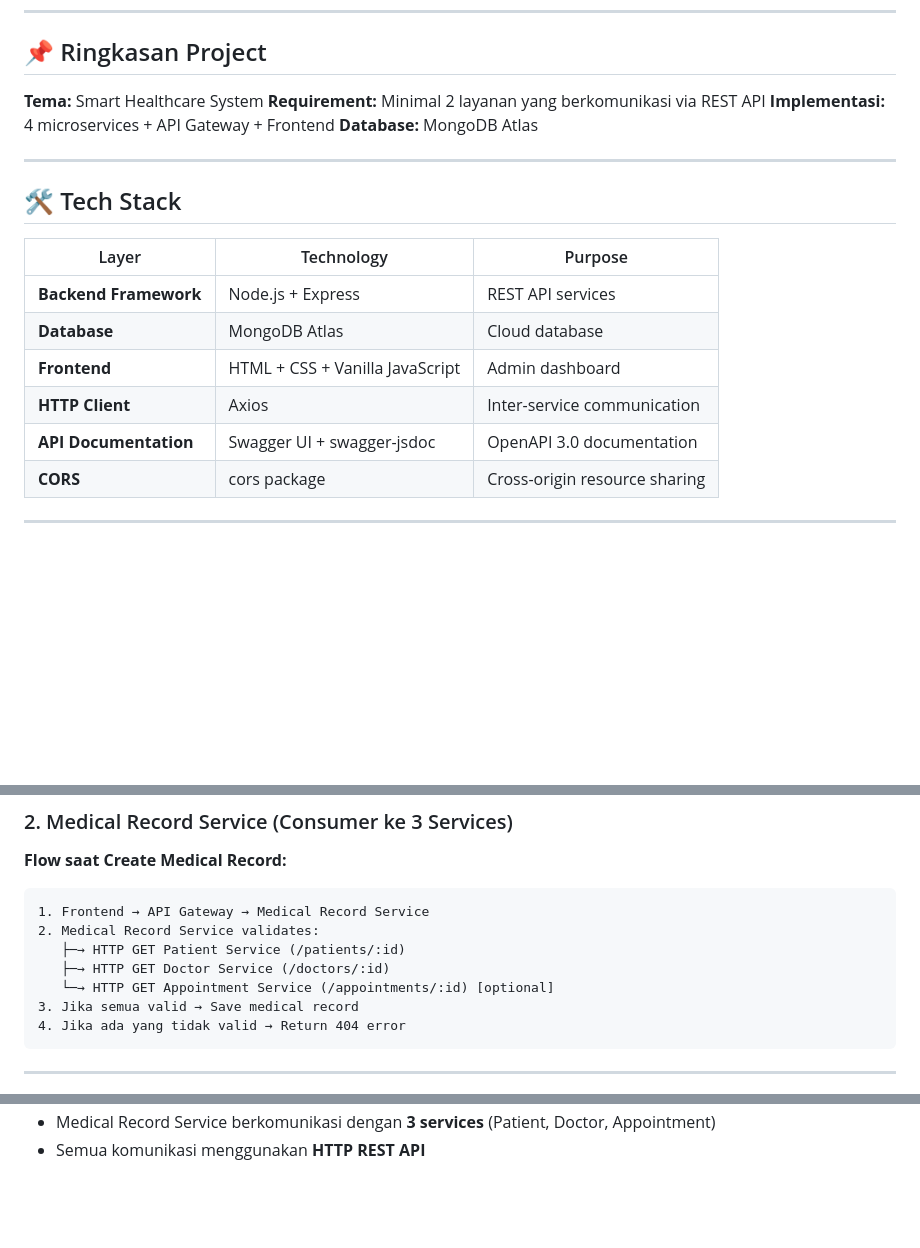
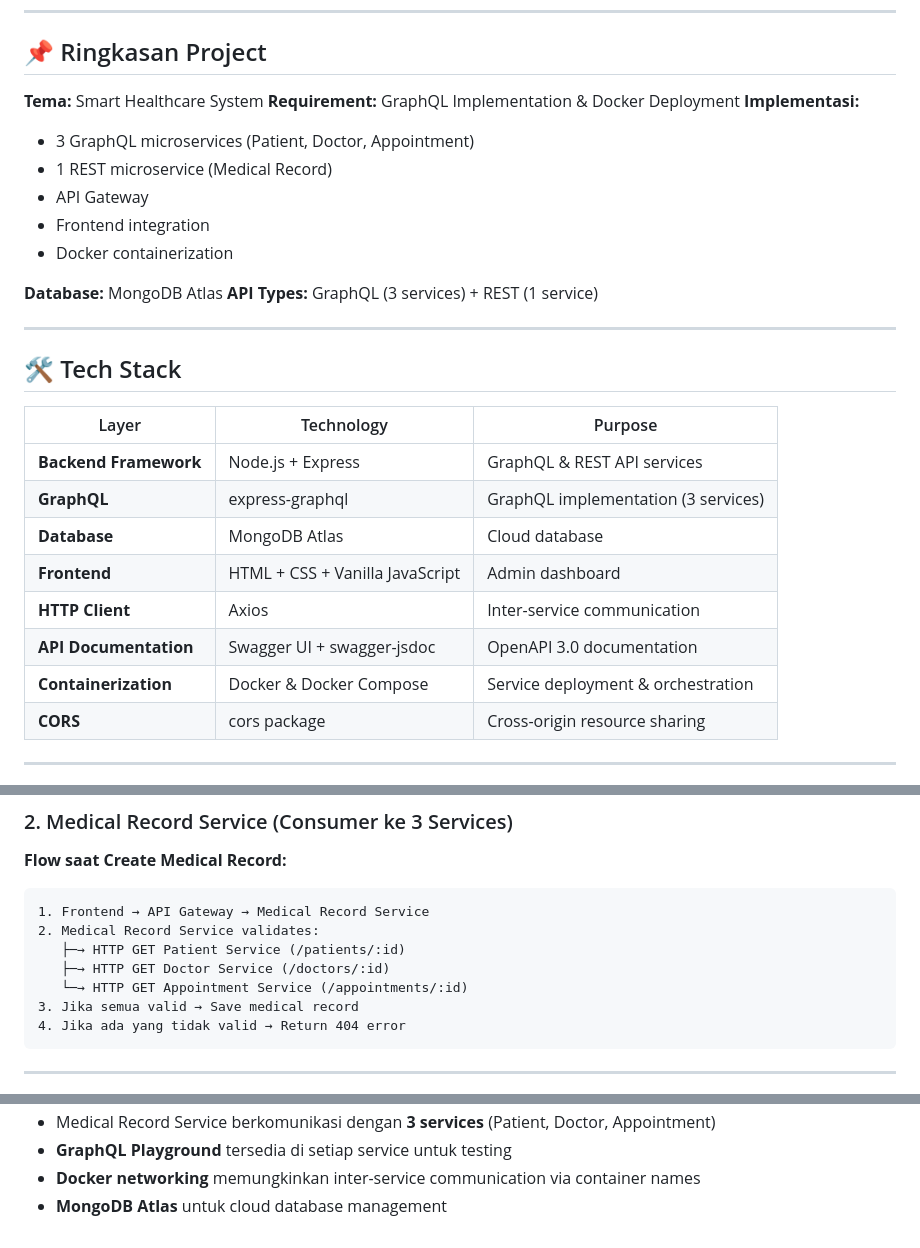
Before and after one commit to zlvnt/smart-healthcare-api, a Markdown page: DOCUMENTATION.md, 3 parts joined by grey strips. GitHub-like rendering; blank space fills up the shorter version.

````diff
--- a/DOCUMENTATION.md
+++ b/DOCUMENTATION.md
@@ -18,9 +18,16 @@
 ## 📌 Ringkasan Project
 
 **Tema:** Smart Healthcare System
-**Requirement:** Minimal 2 layanan yang berkomunikasi via REST API
-**Implementasi:** 4 microservices + API Gateway + Frontend
+**Requirement:** GraphQL Implementation & Docker Deployment
+**Implementasi:**
+- 3 GraphQL microservices (Patient, Doctor, Appointment)
+- 1 REST microservice (Medical Record)
+- API Gateway
+- Frontend integration
+- Docker containerization
+
 **Database:** MongoDB Atlas
+**API Types:** GraphQL (3 services) + REST (1 service)
 
 ---
 
@@ -28,11 +35,13 @@
 
 | Layer | Technology | Purpose |
 |-------|------------|---------|
-| **Backend Framework** | Node.js + Express | REST API services |
+| **Backend Framework** | Node.js + Express | GraphQL & REST API services |
+| **GraphQL** | express-graphql | GraphQL implementation (3 services) |
 | **Database** | MongoDB Atlas | Cloud database |
 | **Frontend** | HTML + CSS + Vanilla JavaScript | Admin dashboard |
 | **HTTP Client** | Axios | Inter-service communication |
 | **API Documentation** | Swagger UI + swagger-jsdoc | OpenAPI 3.0 documentation |
+| **Containerization** | Docker & Docker Compose | Service deployment & orchestration |
 | **CORS** | cors package | Cross-origin resource sharing |
 
 ---
@@ -105,7 +114,7 @@
 2. Medical Record Service validates:
    ├─→ HTTP GET Patient Service (/patients/:id)
    ├─→ HTTP GET Doctor Service (/doctors/:id)
-   └─→ HTTP GET Appointment Service (/appointments/:id) [optional]
+   └─→ HTTP GET Appointment Service (/appointments/:id)
 3. Jika semua valid → Save medical record
 4. Jika ada yang tidak valid → Return 404 error
 ```
@@ -271,2 +344,4 @@ Project ini mengimplementasikan **microservices architecture** dengan:
 - Medical Record Service berkomunikasi dengan **3 services** (Patient, Doctor, Appointment)
-- Semua komunikasi menggunakan **HTTP REST API**
+- **GraphQL Playground** tersedia di setiap service untuk testing
+- **Docker networking** memungkinkan inter-service communication via container names
+- **MongoDB Atlas** untuk cloud database management
````
Also changed, not shown: other parts of DOCUMENTATION.md (+71 -7 lines).
